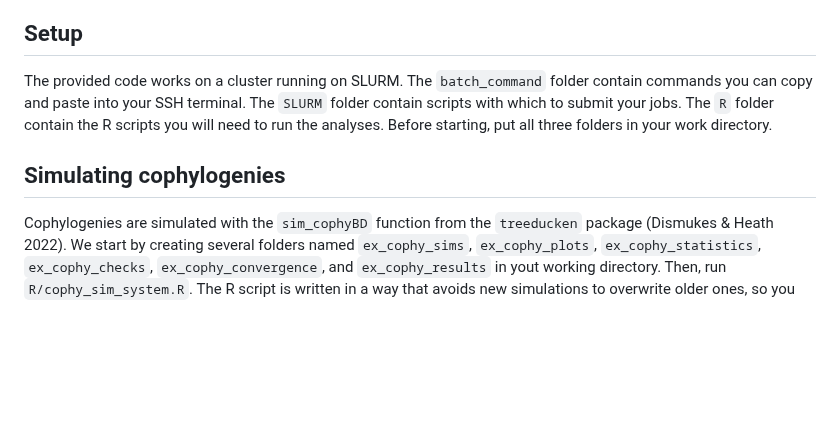
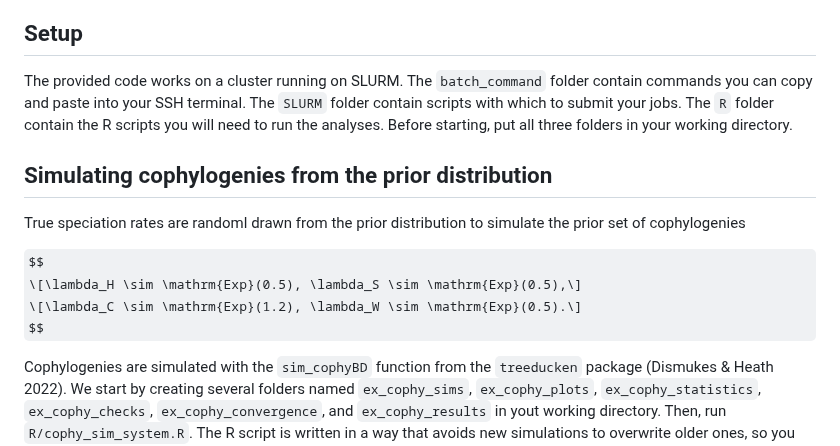
Before and after one commit to yichaozeng/cophy_ABC, a Markdown page: README.md, the part around the change. Rendered like a GitHub page; some formulas as TeX source; blank space fills up the shorter version.

```diff
--- a/README.md
+++ b/README.md
@@ -26,9 +26,16 @@ The tutorial provided here is the full procedure to estimate speciation rates fr
 - [Contact](#contact)
 
 ## Setup
-The provided code works on a cluster running on SLURM. The `batch_command` folder contain commands you can copy and paste into your SSH terminal. The `SLURM` folder contain scripts with which to submit your jobs. The `R` folder contain the R scripts you will need to run the analyses. Before starting, put all three folders in your work directory.
+The provided code works on a cluster running on SLURM. The `batch_command` folder contain commands you can copy and paste into your SSH terminal. The `SLURM` folder contain scripts with which to submit your jobs. The `R` folder contain the R scripts you will need to run the analyses. Before starting, put all three folders in your working directory.
 
-## Simulating cophylogenies
+## Simulating cophylogenies from the prior distribution
+True speciation rates are randoml drawn from the prior distribution to simulate the prior set of cophylogenies
+
+$$
+\[\lambda_H \sim \mathrm{Exp}(0.5), \lambda_S \sim \mathrm{Exp}(0.5),\]
+\[\lambda_C \sim \mathrm{Exp}(1.2), \lambda_W \sim \mathrm{Exp}(0.5).\]
+$$
+
 Cophylogenies are simulated with the `sim_cophyBD` function from the `treeducken` package (Dismukes & Heath 2022). We start by creating several folders named `ex_cophy_sims`, `ex_cophy_plots`, `ex_cophy_statistics`, `ex_cophy_checks`, `ex_cophy_convergence`, and `ex_cophy_results` in yout working directory. Then, run `R/cophy_sim_system.R`. The R script is written in a way that avoids new simulations to overwrite older ones, so you can run this R script simultanesouly on multiple jobs to generate large numbers of simulations in a relatively short period of time.
 
 When your simulations are complete, run `R/archive_older_data.R` to put all simulations into a subfolder within `ex_cophy_sims`. The subfoler will be randomly named by a number; use this number as your `folder_id`, which will be needed in subsequent steps.
```
